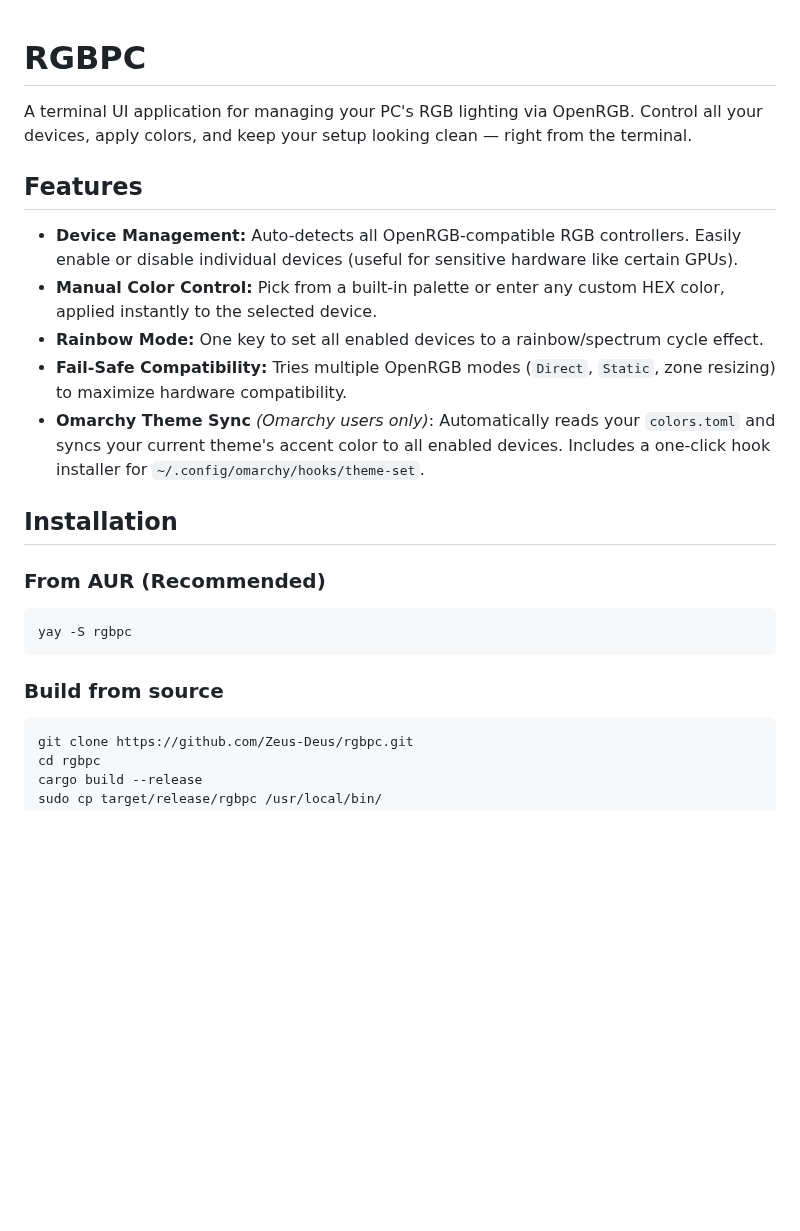
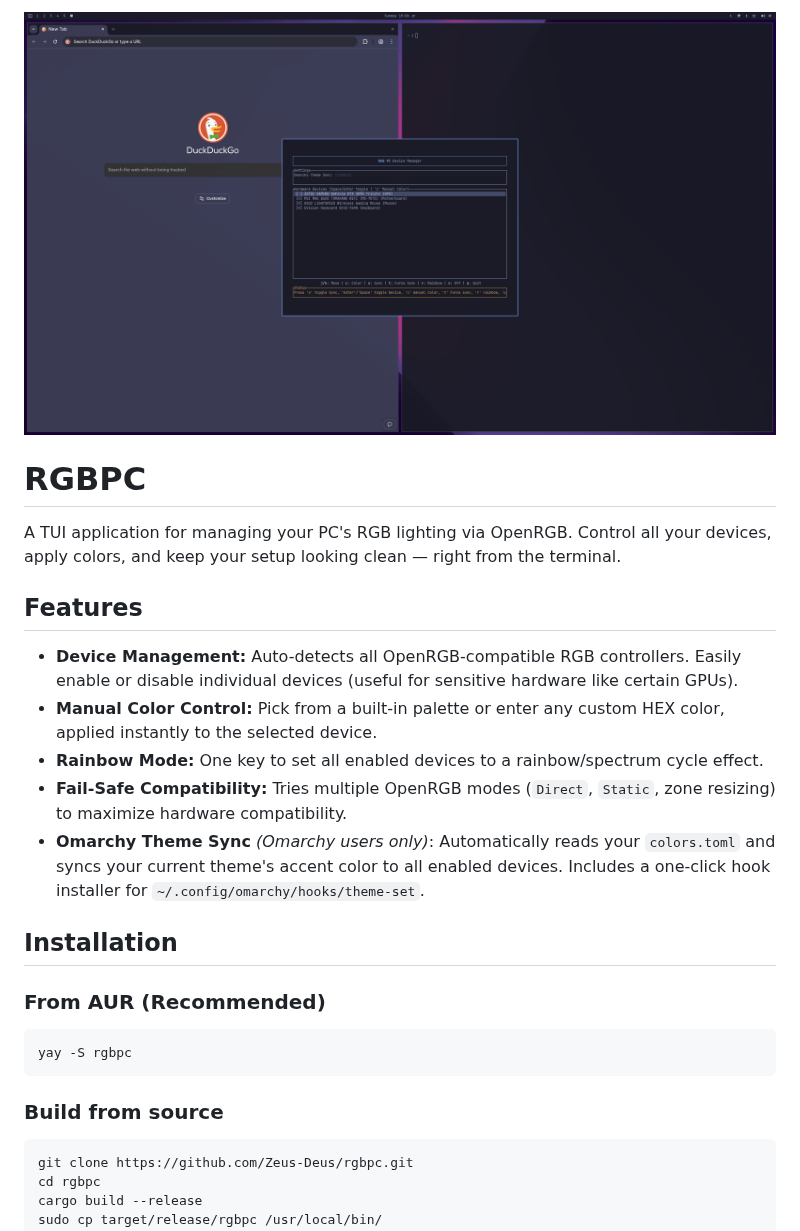
Before and after one commit to Zeus-Deus/rgbpc, a Markdown page: README.md, the part around the change. Rendered like a GitHub page; pictures changed too: screenshots/image.png (added); blank space fills up the shorter version.

Commit message:
added screenshots

````diff
--- a/README.md
+++ b/README.md
@@ -1,6 +1,8 @@
+![screenshot](screenshots/image.png)
+
 # RGBPC
 
-A terminal UI application for managing your PC's RGB lighting via OpenRGB. Control all your devices, apply colors, and keep your setup looking clean — right from the terminal.
+A TUI application for managing your PC's RGB lighting via OpenRGB. Control all your devices, apply colors, and keep your setup looking clean — right from the terminal.
 
 ## Features
 
@@ -8,16 +10,18 @@ A terminal UI application for managing your PC's RGB lighting via OpenRGB. Contr
 - **Manual Color Control:** Pick from a built-in palette or enter any custom HEX color, applied instantly to the selected device.
 - **Rainbow Mode:** One key to set all enabled devices to a rainbow/spectrum cycle effect.
 - **Fail-Safe Compatibility:** Tries multiple OpenRGB modes (`Direct`, `Static`, zone resizing) to maximize hardware compatibility.
-- **Omarchy Theme Sync** *(Omarchy users only)*: Automatically reads your `colors.toml` and syncs your current theme's accent color to all enabled devices. Includes a one-click hook installer for `~/.config/omarchy/hooks/theme-set`.
+- **Omarchy Theme Sync** _(Omarchy users only)_: Automatically reads your `colors.toml` and syncs your current theme's accent color to all enabled devices. Includes a one-click hook installer for `~/.config/omarchy/hooks/theme-set`.
 
 ## Installation
 
 ### From AUR (Recommended)
+
 ```bash
 yay -S rgbpc
 ```
 
 ### Build from source
+
 ```bash
 git clone https://github.com/Zeus-Deus/rgbpc.git
 cd rgbpc
````
Also changed, not shown: screenshots/color-picker.png (added).
